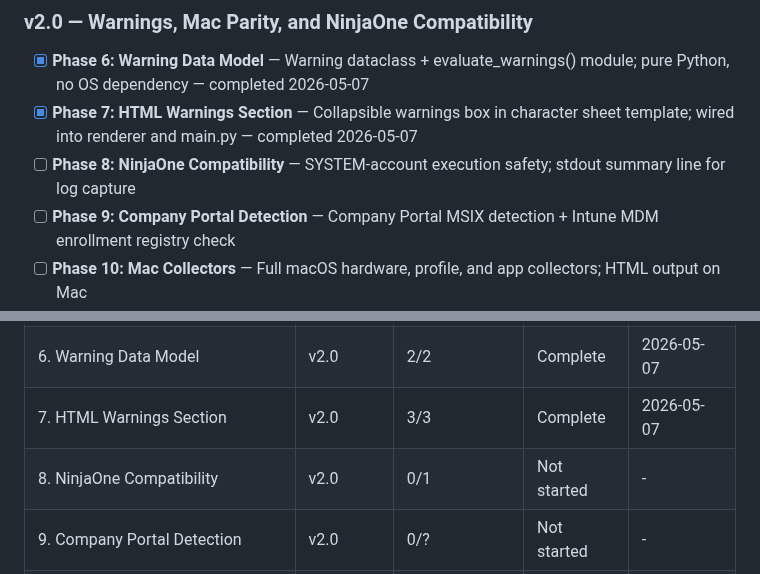
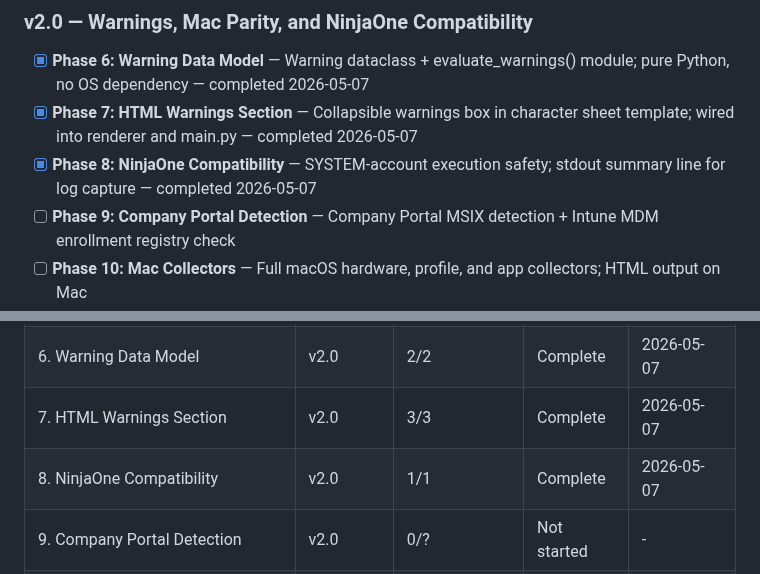
Before and after one commit to justin-rh/status.report, a Markdown page: .planning/ROADMAP.md, 2 parts joined by grey strips. Drawn GitHub-style.

```diff
--- a/.planning/ROADMAP.md
+++ b/.planning/ROADMAP.md
@@ -24,7 +24,7 @@ Full phase details: `.planning/milestones/v1.0-ROADMAP.md`
 
 - [x] **Phase 6: Warning Data Model** — Warning dataclass + evaluate_warnings() module; pure Python, no OS dependency — completed 2026-05-07
 - [x] **Phase 7: HTML Warnings Section** — Collapsible warnings box in character sheet template; wired into renderer and main.py — completed 2026-05-07
-- [ ] **Phase 8: NinjaOne Compatibility** — SYSTEM-account execution safety; stdout summary line for log capture
+- [x] **Phase 8: NinjaOne Compatibility** — SYSTEM-account execution safety; stdout summary line for log capture — completed 2026-05-07
 - [ ] **Phase 9: Company Portal Detection** — Company Portal MSIX detection + Intune MDM enrollment registry check
 - [ ] **Phase 10: Mac Collectors** — Full macOS hardware, profile, and app collectors; HTML output on Mac
 
@@ -107,6 +107,6 @@ Plans:
 | 5. Packaging and Distribution | v1.0 | 3/3 | Complete | 2026-05-05 |
 | 6. Warning Data Model | v2.0 | 2/2 | Complete | 2026-05-07 |
 | 7. HTML Warnings Section | v2.0 | 3/3 | Complete | 2026-05-07 |
-| 8. NinjaOne Compatibility | v2.0 | 0/1 | Not started | - |
+| 8. NinjaOne Compatibility | v2.0 | 1/1 | Complete | 2026-05-07 |
 | 9. Company Portal Detection | v2.0 | 0/? | Not started | - |
 | 10. Mac Collectors | v2.0 | 0/? | Not started | - |
```
Also changed, not shown: other parts of .planning/ROADMAP.md (+1 -1 lines), .planning/STATE.md (+20 -14 lines), 1 other file.
